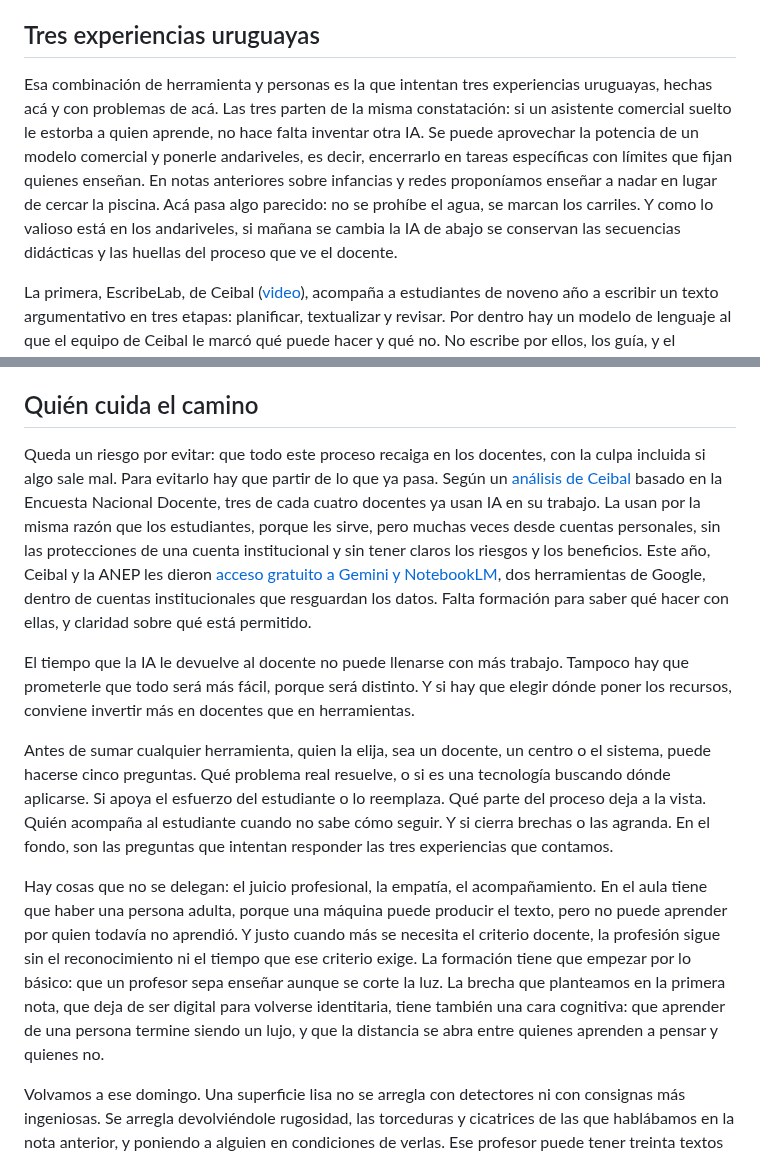
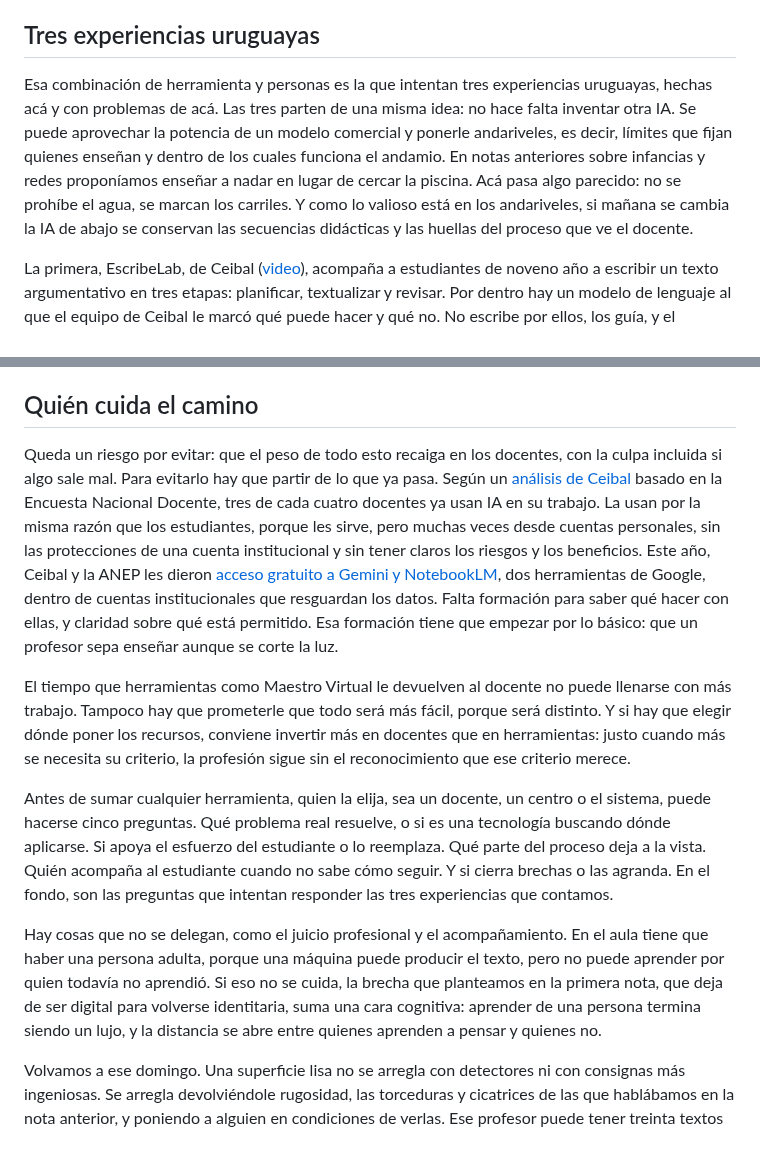
Before and after one commit to pdelosca/los-cuatro-padrones, a Markdown page: nota-revisada.md, 2 parts joined by grey strips. GitHub-like rendering.

```diff
--- a/nota-revisada.md
+++ b/nota-revisada.md
@@ -36,7 +36,7 @@ El dispositivo responde además a una objeción razonable a lo que propusimos en
 
 ## Tres experiencias uruguayas
 
-Esa combinación de herramienta y personas es la que intentan tres experiencias uruguayas, hechas acá y con problemas de acá. Las tres parten de la misma constatación: si un asistente comercial suelto le estorba a quien aprende, no hace falta inventar otra IA. Se puede aprovechar la potencia de un modelo comercial y ponerle andariveles, es decir, encerrarlo en tareas específicas con límites que fijan quienes enseñan. En notas anteriores sobre infancias y redes proponíamos enseñar a nadar en lugar de cercar la piscina. Acá pasa algo parecido: no se prohíbe el agua, se marcan los carriles. Y como lo valioso está en los andariveles, si mañana se cambia la IA de abajo se conservan las secuencias didácticas y las huellas del proceso que ve el docente.
+Esa combinación de herramienta y personas es la que intentan tres experiencias uruguayas, hechas acá y con problemas de acá. Las tres parten de una misma idea: no hace falta inventar otra IA. Se puede aprovechar la potencia de un modelo comercial y ponerle andariveles, es decir, límites que fijan quienes enseñan y dentro de los cuales funciona el andamio. En notas anteriores sobre infancias y redes proponíamos enseñar a nadar en lugar de cercar la piscina. Acá pasa algo parecido: no se prohíbe el agua, se marcan los carriles. Y como lo valioso está en los andariveles, si mañana se cambia la IA de abajo se conservan las secuencias didácticas y las huellas del proceso que ve el docente.
 
 La primera, EscribeLab, de Ceibal ([video](https://www.youtube.com/watch?v=bhATb908VyU)), acompaña a estudiantes de noveno año a escribir un texto argumentativo en tres etapas: planificar, textualizar y revisar. Por dentro hay un modelo de lenguaje al que el equipo de Ceibal le marcó qué puede hacer y qué no. No escribe por ellos, los guía, y el docente ve en qué etapa está cada uno. Ceibal evaluó la propuesta completa (formación docente, secuencias didácticas y herramienta) y [presentó los resultados](https://www.youtube.com/watch?v=hJ2nLtEKqms) como positivos [agregar un dato concreto].
 
@@ -48,12 +48,12 @@ Ninguna de estas experiencias trae garantías, como tampoco las trae el rediseñ
 
 ## Quién cuida el camino
 
-Queda un riesgo por evitar: que todo este proceso recaiga en los docentes, con la culpa incluida si algo sale mal. Para evitarlo hay que partir de lo que ya pasa. Según un [análisis de Ceibal](https://www.montevideo.com.uy/Noticias/Tres-de-cada-cuatro-docentes-en-Uruguay-ya-usan-IA-en-sus-clases-segun-Ceibal-uc961820) basado en la Encuesta Nacional Docente, tres de cada cuatro docentes ya usan IA en su trabajo. La usan por la misma razón que los estudiantes, porque les sirve, pero muchas veces desde cuentas personales, sin las protecciones de una cuenta institucional y sin tener claros los riesgos y los beneficios. Este año, Ceibal y la ANEP les dieron [acceso gratuito a Gemini y NotebookLM](https://www.elobservador.com.uy/ciencia-y-tecnologia/anep-les-da-sus-docentes-acceso-gratuito-dos-herramientas-gratuitas-ia-google-n6047694), dos herramientas de Google, dentro de cuentas institucionales que resguardan los datos. Falta formación para saber qué hacer con ellas, y claridad sobre qué está permitido.
+Queda un riesgo por evitar: que el peso de todo esto recaiga en los docentes, con la culpa incluida si algo sale mal. Para evitarlo hay que partir de lo que ya pasa. Según un [análisis de Ceibal](https://www.montevideo.com.uy/Noticias/Tres-de-cada-cuatro-docentes-en-Uruguay-ya-usan-IA-en-sus-clases-segun-Ceibal-uc961820) basado en la Encuesta Nacional Docente, tres de cada cuatro docentes ya usan IA en su trabajo. La usan por la misma razón que los estudiantes, porque les sirve, pero muchas veces desde cuentas personales, sin las protecciones de una cuenta institucional y sin tener claros los riesgos y los beneficios. Este año, Ceibal y la ANEP les dieron [acceso gratuito a Gemini y NotebookLM](https://www.elobservador.com.uy/ciencia-y-tecnologia/anep-les-da-sus-docentes-acceso-gratuito-dos-herramientas-gratuitas-ia-google-n6047694), dos herramientas de Google, dentro de cuentas institucionales que resguardan los datos. Falta formación para saber qué hacer con ellas, y claridad sobre qué está permitido. Esa formación tiene que empezar por lo básico: que un profesor sepa enseñar aunque se corte la luz.
 
-El tiempo que la IA le devuelve al docente no puede llenarse con más trabajo. Tampoco hay que prometerle que todo será más fácil, porque será distinto. Y si hay que elegir dónde poner los recursos, conviene invertir más en docentes que en herramientas.
+El tiempo que herramientas como Maestro Virtual le devuelven al docente no puede llenarse con más trabajo. Tampoco hay que prometerle que todo será más fácil, porque será distinto. Y si hay que elegir dónde poner los recursos, conviene invertir más en docentes que en herramientas: justo cuando más se necesita su criterio, la profesión sigue sin el reconocimiento que ese criterio merece.
 
 Antes de sumar cualquier herramienta, quien la elija, sea un docente, un centro o el sistema, puede hacerse cinco preguntas. Qué problema real resuelve, o si es una tecnología buscando dónde aplicarse. Si apoya el esfuerzo del estudiante o lo reemplaza. Qué parte del proceso deja a la vista. Quién acompaña al estudiante cuando no sabe cómo seguir. Y si cierra brechas o las agranda. En el fondo, son las preguntas que intentan responder las tres experiencias que contamos.
 
-Hay cosas que no se delegan: el juicio profesional, la empatía, el acompañamiento. En el aula tiene que haber una persona adulta, porque una máquina puede producir el texto, pero no puede aprender por quien todavía no aprendió. Y justo cuando más se necesita el criterio docente, la profesión sigue sin el reconocimiento ni el tiempo que ese criterio exige. La formación tiene que empezar por lo básico: que un profesor sepa enseñar aunque se corte la luz. La brecha que planteamos en la primera nota, que deja de ser digital para volverse identitaria, tiene también una cara cognitiva: que aprender de una persona termine siendo un lujo, y que la distancia se abra entre quienes aprenden a pensar y quienes no.
+Hay cosas que no se delegan, como el juicio profesional y el acompañamiento. En el aula tiene que haber una persona adulta, porque una máquina puede producir el texto, pero no puede aprender por quien todavía no aprendió. Si eso no se cuida, la brecha que planteamos en la primera nota, que deja de ser digital para volverse identitaria, suma una cara cognitiva: aprender de una persona termina siendo un lujo, y la distancia se abre entre quienes aprenden a pensar y quienes no.
 
 Volvamos a ese domingo. Una superficie lisa no se arregla con detectores ni con consignas más ingeniosas. Se arregla devolviéndole rugosidad, las torceduras y cicatrices de las que hablábamos en la nota anterior, y poniendo a alguien en condiciones de verlas. Ese profesor puede tener treinta textos perfectos o treinta estudiantes que aprendieron. Lo que marca la diferencia, hoy como siempre, es un docente con tiempo, formación y respaldo para cuidar el camino.
```
Also changed, not shown: other parts of nota-revisada.md (+8 -8 lines).
